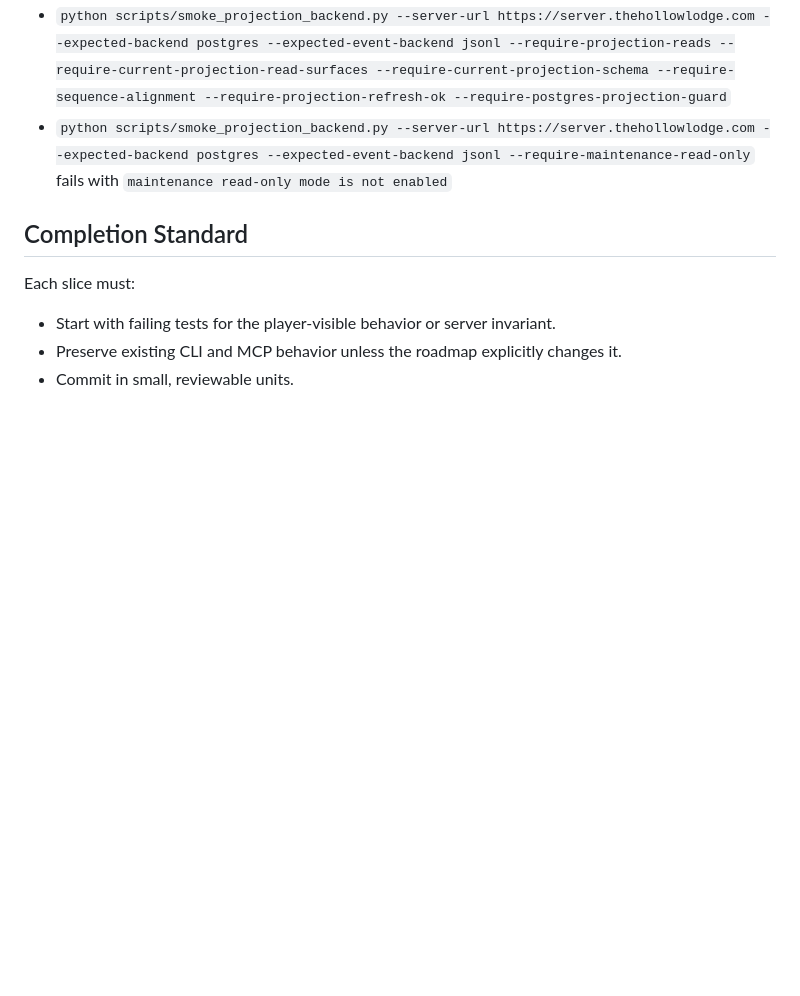
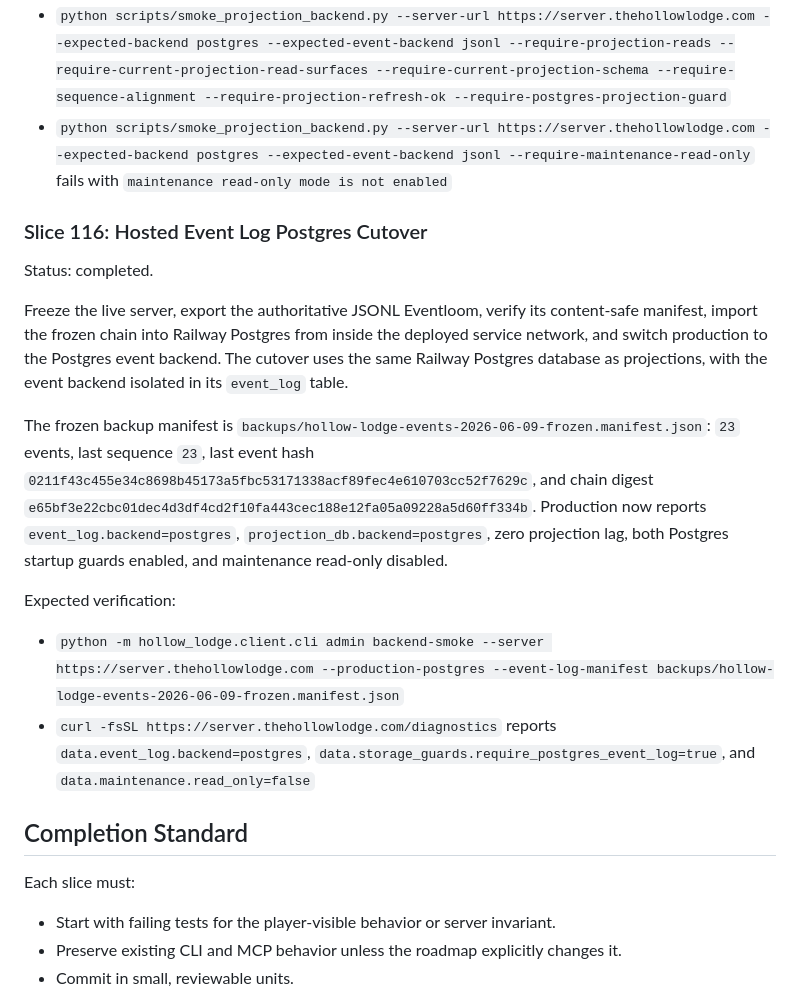
Before and after one commit to syndicalt/the-hollow-lodge, a Markdown page: docs/roadmap.md, the part around the change. Rendered like a GitHub page; blank space fills up the shorter version.

Commit message:
docs: record postgres event log cutover

```diff
--- a/docs/roadmap.md
+++ b/docs/roadmap.md
@@ -2919,6 +2919,34 @@ Expected verification:
 - `python scripts/smoke_projection_backend.py --server-url https://server.thehollowlodge.com --expected-backend postgres --expected-event-backend jsonl --require-projection-reads --require-current-projection-read-surfaces --require-current-projection-schema --require-sequence-alignment --require-projection-refresh-ok --require-postgres-projection-guard`
 - `python scripts/smoke_projection_backend.py --server-url https://server.thehollowlodge.com --expected-backend postgres --expected-event-backend jsonl --require-maintenance-read-only` fails with `maintenance read-only mode is not enabled`
 
+### Slice 116: Hosted Event Log Postgres Cutover
+
+Status: completed.
+
+Freeze the live server, export the authoritative JSONL Eventloom, verify its
+content-safe manifest, import the frozen chain into Railway Postgres from
+inside the deployed service network, and switch production to the Postgres
+event backend. The cutover uses the same Railway Postgres database as
+projections, with the event backend isolated in its `event_log` table.
+
+The frozen backup manifest is
+`backups/hollow-lodge-events-2026-06-09-frozen.manifest.json`: `23` events,
+last sequence `23`, last event hash
+`0211f43c455e34c8698b45173a5fbc53171338acf89fec4e610703cc52f7629c`, and
+chain digest
+`e65bf3e22cbc01dec4d3df4cd2f10fa443cec188e12fa05a09228a5d60ff334b`.
+Production now reports `event_log.backend=postgres`, `projection_db.backend=postgres`,
+zero projection lag, both Postgres startup guards enabled, and maintenance
+read-only disabled.
+
+Expected verification:
+
+- `python -m hollow_lodge.client.cli admin backend-smoke --server https://server.thehollowlodge.com --production-postgres --event-log-manifest backups/hollow-lodge-events-2026-06-09-frozen.manifest.json`
+- `curl -fsSL https://server.thehollowlodge.com/diagnostics` reports
+  `data.event_log.backend=postgres`,
+  `data.storage_guards.require_postgres_event_log=true`, and
+  `data.maintenance.read_only=false`
+
 ## Completion Standard
 
 Each slice must:
```
Also changed, not shown: docs/operations.md (+6 -3 lines).
